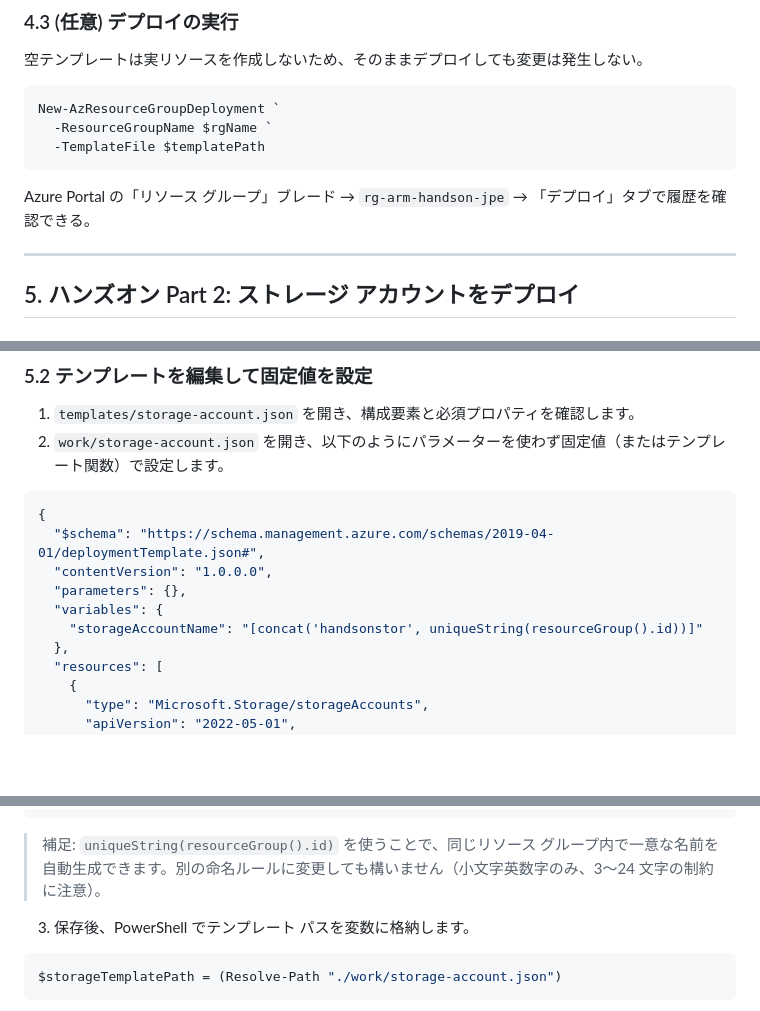
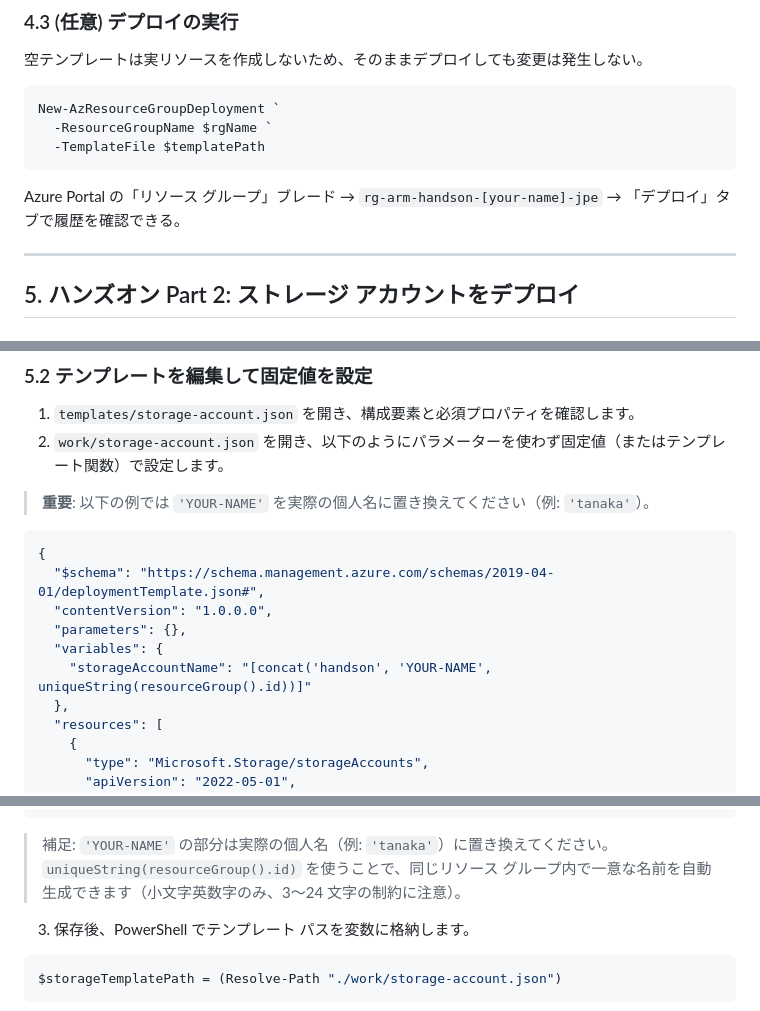
Before and after one commit to kei1-dev/technical-validation, a Markdown page: azure-arm-template/docs/arm-powershell-handson.md, 3 parts joined by grey strips. Rendered like a GitHub page; blank space fills up the shorter version.

````diff
--- a/azure-arm-template/docs/arm-powershell-handson.md
+++ b/azure-arm-template/docs/arm-powershell-handson.md
@@ -128,7 +142,7 @@ New-AzResourceGroupDeployment `
   -TemplateFile $templatePath
 ```
 
-Azure Portal の「リソース グループ」ブレード → `rg-arm-handson-jpe` → 「デプロイ」タブで履歴を確認できる。
+Azure Portal の「リソース グループ」ブレード → `rg-arm-handson-[your-name]-jpe` → 「デプロイ」タブで履歴を確認できる。
 
 ---
 
@@ -142,13 +156,15 @@ Azure Portal の「リソース グループ」ブレード → `rg-arm-handson-
 1. `templates/storage-account.json` を開き、構成要素と必須プロパティを確認します。
 2. `work/storage-account.json` を開き、以下のようにパラメーターを使わず固定値（またはテンプレート関数）で設定します。
 
+> **重要**: 以下の例では `'YOUR-NAME'` を実際の個人名に置き換えてください（例: `'tanaka'`）。
+
 ```json
 {
   "$schema": "https://schema.management.azure.com/schemas/2019-04-01/deploymentTemplate.json#",
   "contentVersion": "1.0.0.0",
   "parameters": {},
   "variables": {
-    "storageAccountName": "[concat('handsonstor', uniqueString(resourceGroup().id))]"
+    "storageAccountName": "[concat('handson', 'YOUR-NAME', uniqueString(resourceGroup().id))]"
   },
   "resources": [
     {
@@ -172,7 +188,7 @@ Azure Portal の「リソース グループ」ブレード → `rg-arm-handson-
 }
 ```
 
-> 補足: `uniqueString(resourceGroup().id)` を使うことで、同じリソース グループ内で一意な名前を自動生成できます。別の命名ルールに変更しても構いません（小文字英数字のみ、3〜24 文字の制約に注意）。
+> 補足: `'YOUR-NAME'` の部分は実際の個人名（例: `'tanaka'`）に置き換えてください。`uniqueString(resourceGroup().id)` を使うことで、同じリソース グループ内で一意な名前を自動生成できます（小文字英数字のみ、3〜24 文字の制約に注意）。
 
 3. 保存後、PowerShell でテンプレート パスを変数に格納します。
 
````
Also changed, not shown: other parts of azure-arm-template/docs/arm-powershell-handson.md (+25 -9 lines).
